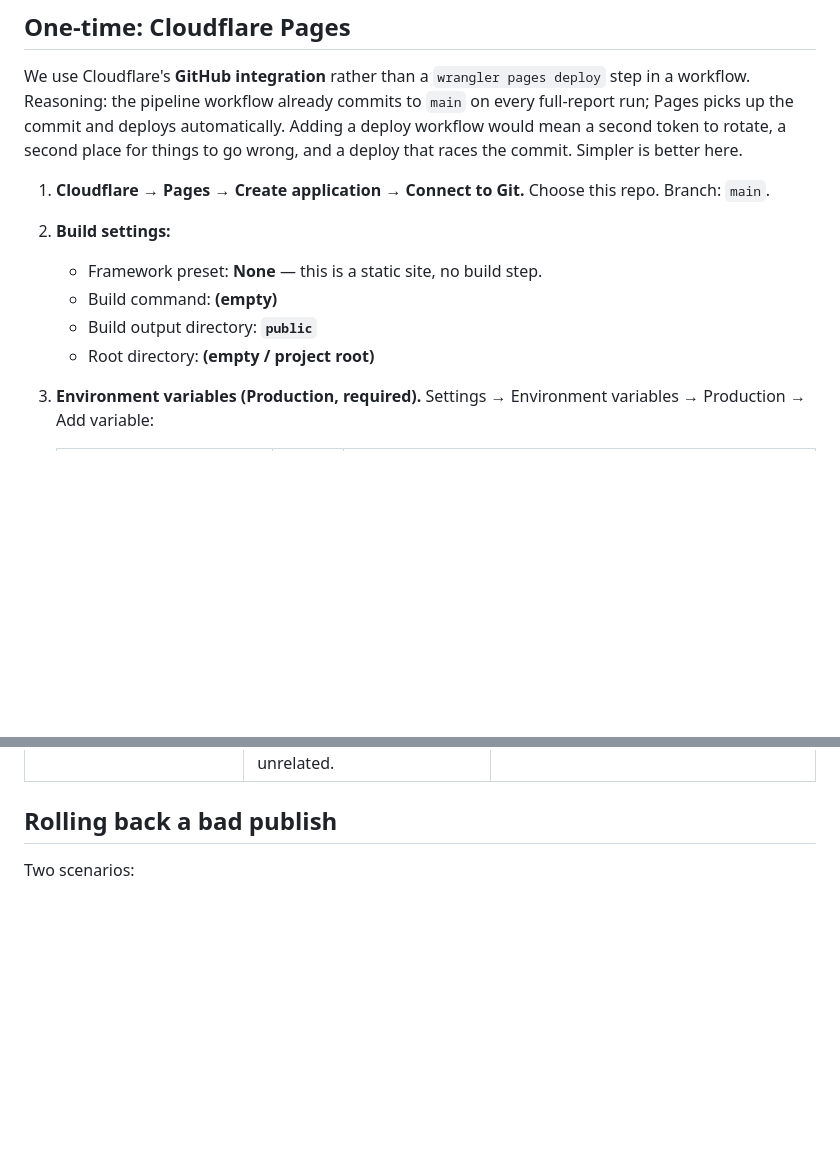
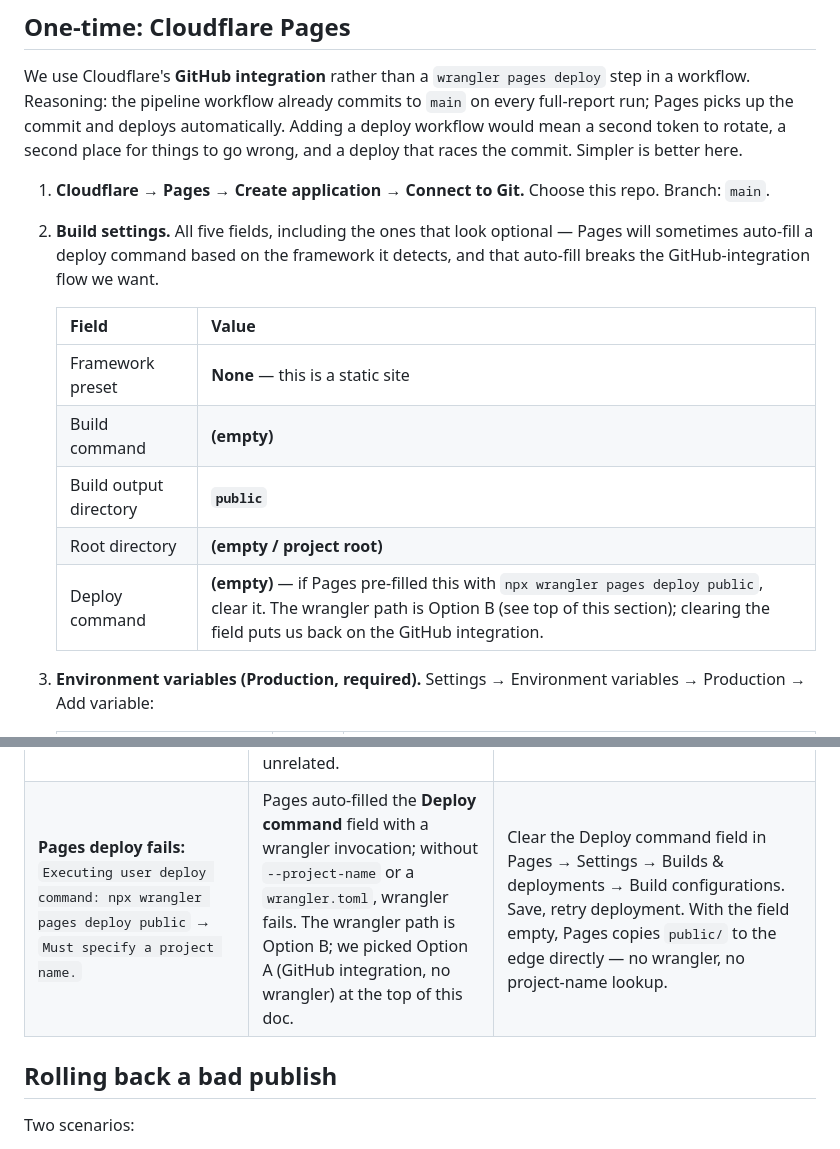
Before and after one commit to jmbt25/dota-deals, a Markdown page: docs/DEPLOYMENT.md, 2 parts joined by grey strips. Rendered like a GitHub page; blank space fills up the shorter version.

Commit message:
fix: Pages deploy command auto-filled with wrangler invocation
After SKIP_DEPENDENCY_INSTALL=1 fixed the Python install step, the next
build hit:

  Executing user deploy command: npx wrangler pages deploy public
  ✘ [ERROR] Must specify a project name.

Cloudflare Pages had auto-populated the **Deploy command** field with
`npx wrangler pages deploy public`, which wrangler can't execute without
`--project-name` or a `wrangler.toml`. This is the Option B (wrangler)
path; we picked Option A (GitHub integration, copy public/ to edge) at
the top of DEPLOYMENT.md.

Fix is a dashboard setting, not a code change: clear the Deploy command
field. With it empty, Pages does the simple thing — serve public/
directly. No wrangler, no project-name lookup, no second auth surface.

DEPLOYMENT.md updated:

- The "Build settings" step now lists all five fields explicitly,
  including Deploy command, with a note that Pages will sometimes
  pre-fill it based on framework auto-detection and we need to clear
  it to stay on the Option A path.
- New row in the failure-recovery table keyed on the exact error
  message, pointing back to the build-config section.

```diff
--- a/docs/DEPLOYMENT.md
+++ b/docs/DEPLOYMENT.md
@@ -81,11 +81,18 @@ the commit. Simpler is better here.
 
 1. **Cloudflare → Pages → Create application → Connect to Git.** Choose
    this repo. Branch: `main`.
-2. **Build settings:**
-   - Framework preset: **None** — this is a static site, no build step.
-   - Build command: **(empty)**
-   - Build output directory: **`public`**
-   - Root directory: **(empty / project root)**
+2. **Build settings.** All five fields, including the ones that look
+   optional — Pages will sometimes auto-fill a deploy command based on
+   the framework it detects, and that auto-fill breaks the
+   GitHub-integration flow we want.
+
+   | Field | Value |
+   |---|---|
+   | Framework preset | **None** — this is a static site |
+   | Build command | **(empty)** |
+   | Build output directory | **`public`** |
+   | Root directory | **(empty / project root)** |
+   | Deploy command | **(empty)** — if Pages pre-filled this with `npx wrangler pages deploy public`, clear it. The wrangler path is Option B (see top of this section); clearing the field puts us back on the GitHub integration. |
 3. **Environment variables (Production, required).** Settings → Environment
    variables → Production → Add variable:
 
@@ -179,6 +186,7 @@ diagnose.
 | `network error` from `db pull` / `db push` | Transient Cloudflare blip. | Re-run via workflow_dispatch. The retry loop in `r2.py` handles short blips; a longer outage surfaces here. |
 | Workflow times out at 30m | Probably the ingest hit a sustained 429 storm. | Wait an hour; re-run with `skip_ingest=true` to push out the late-day stages on existing data. |
 | **Pages build fails:** `Package 'dota-deals' requires a different Python: 3.13.3 not in '<3.13,>=3.12'` | Cloudflare Pages saw `pyproject.toml` at the repo root and auto-detected a Python project, then tried to install with its default Python (3.13). The frontend doesn't need any Python deps — the pipeline's pyproject is unrelated. | Set `SKIP_DEPENDENCY_INSTALL=1` in Pages → Settings → Environment variables → Production, then retry the deploy from the Deployments tab. See the "One-time: Cloudflare Pages" section above for the full env-var table. |
+| **Pages deploy fails:** `Executing user deploy command: npx wrangler pages deploy public` → `Must specify a project name.` | Pages auto-filled the **Deploy command** field with a wrangler invocation; without `--project-name` or a `wrangler.toml`, wrangler fails. The wrangler path is Option B; we picked Option A (GitHub integration, no wrangler) at the top of this doc. | Clear the Deploy command field in Pages → Settings → Builds & deployments → Build configurations. Save, retry deployment. With the field empty, Pages copies `public/` to the edge directly — no wrangler, no project-name lookup. |
 
 ## Rolling back a bad publish
 
```
